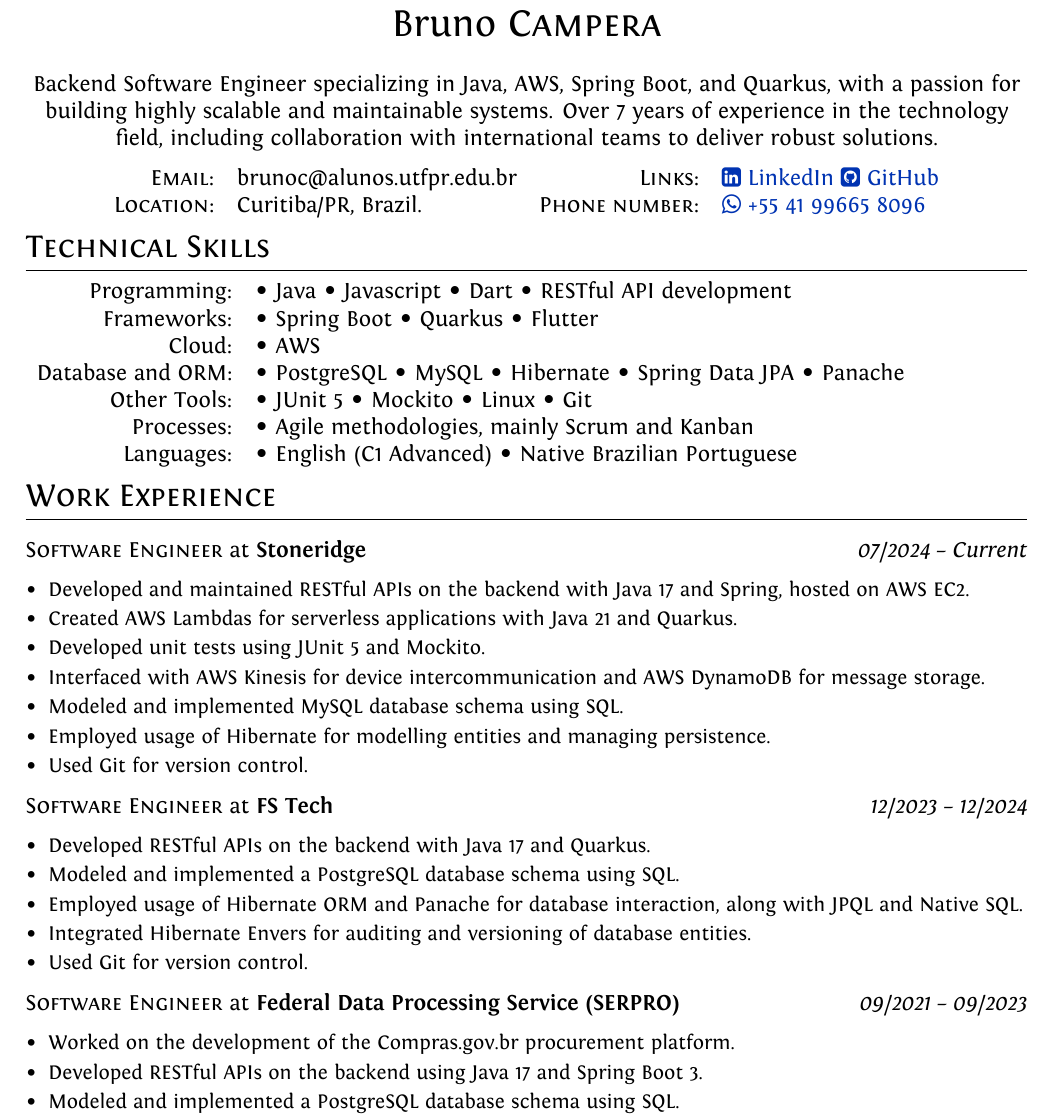
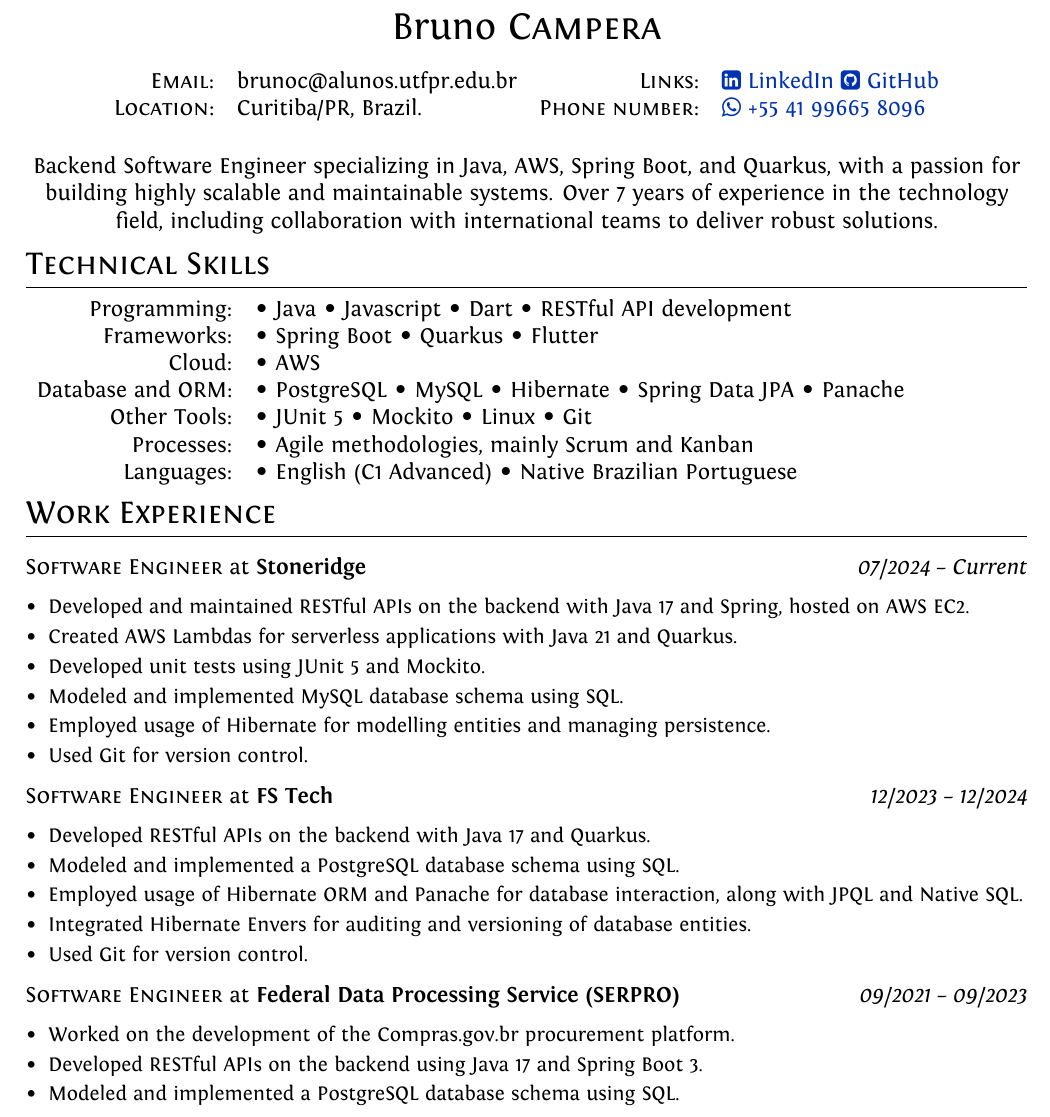
Before and after one commit to brunocmpr/cv, a LaTeX document (en-us/bruno-campera-en.tex): part of page 1 of 2, cut so that both start at the same text. Compiled offline with XeLaTeX.

Commit message:
[BOTH] Flip contact and bio

```diff
--- a/en-us/bruno-campera-en.tex
+++ b/en-us/bruno-campera-en.tex
@@ -68,25 +68,8 @@
 %--------------------TITLE-------------
 \par{
     \centering{\LARGE Bruno \textsc{Campera}}\\
-    %\medskip\\
-    \textcolor{white}{\tiny\textbf{Summary}}\\
-    %\centering{\normalsize Backend Software Engineer with a passion for highly scalable and maintainable code. Over 7 years of experience in the IT industry, including working with international teams.}
-    \centering{\normalsize Backend Software Engineer specializing in Java, AWS, Spring Boot, and Quarkus, with a passion for building highly scalable and maintainable systems. Over 7 years of experience in the technology field, including collaboration with international teams to deliver robust solutions.}
-
+    \textcolor{white}{\tiny\textbf{Contact}}\\
 \par}
-
-%--------------------SECTIONS-----------------------------------
-%Section: Personal Data
-
-% \begin{table}[h]
-% \centering
-% \begin{tabular}{rlrl}
-% \textsc{Email:}     & brunoc@alunos.utfpr.edu.br
-%     & {Links:} & \href{https://www.linkedin.com/in/bruno-campera-288b0b77/}{\faLinkedinSquare\ LinkedIn}  \href{https://github.com/brunocmpr}{\faGithubSquare\ GitHub} \\
-% \textsc{Location:} & Curitiba/PR, Brazil.
-%     & \textsc{Phone number:}     & \href{https://api.whatsapp.com/send?phone=5541996658096}{\faWhatsapp\ +55~41~99665~8096}\\
-% \end{tabular}
-% \end{table}
 \noindent\makebox[\textwidth]{
 \begin{tabular}{rlrl}
 \textsc{Email:}     & brunoc@alunos.utfpr.edu.br
@@ -95,6 +78,13 @@
     & \textsc{Phone number:}     & \href{https://api.whatsapp.com/send?phone=5541996658096}{\faWhatsapp\ +55~41~99665~8096}\\
 \end{tabular}
 }
+
+\par{
+    \textcolor{white}{\tiny\textbf{Summary}}\\
+    %\centering{\normalsize Backend Software Engineer with a passion for highly scalable and maintainable code. Over 7 years of experience in the IT industry, including working with international teams.}
+    \centering{\normalsize Backend Software Engineer specializing in Java, AWS, Spring Boot, and Quarkus, with a passion for building highly scalable and maintainable systems. Over 7 years of experience in the technology field, including collaboration with international teams to deliver robust solutions.}
+
+\par}
 
 %Section: Work Experience at the top
 
@@ -158,7 +148,7 @@
     \item Developed and maintained RESTful APIs on the backend with Java 17 and Spring, hosted on AWS EC2.
     \item Created AWS Lambdas for serverless applications with Java 21 and Quarkus.
     \item Developed unit tests using JUnit 5 and Mockito.
-    \item Interfaced with AWS Kinesis for device intercommunication and AWS DynamoDB for message storage.
+    % \item Interfaced with AWS Kinesis for device intercommunication and AWS DynamoDB for message storage.
     \item Modeled and implemented MySQL database schema using SQL.
     \item Employed usage of Hibernate for modelling entities and managing persistence.
     \item Used Git for version control.
```
Also changed, not shown: pt-br/bruno-campera-pt.tex (+5 -15 lines), en-us/bruno-campera-en.pdf, pt-br/bruno-campera-pt.pdf.
